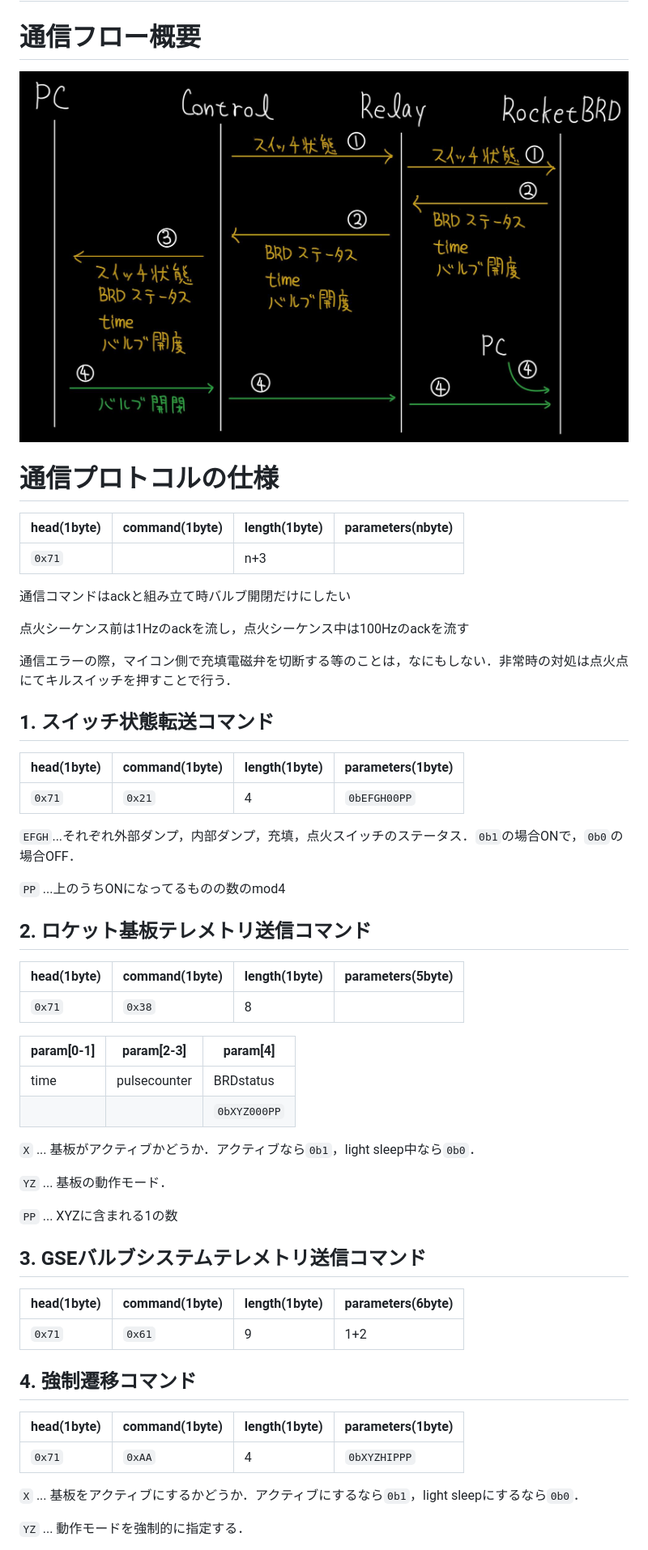
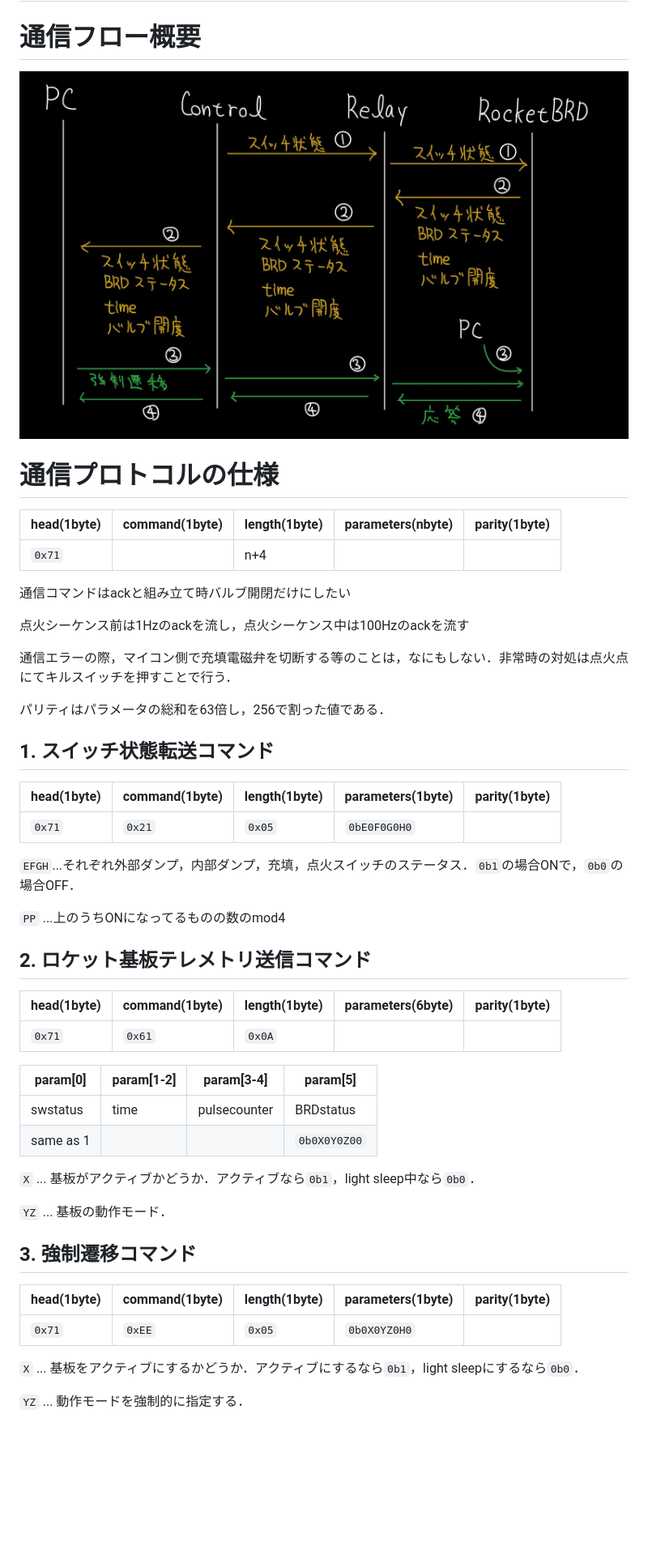
Before and after one commit to CREATE-ROCKET/Avi_71L_valveSystem, a Markdown page: documents/serialCom.md, the part around the change printed below. Shown: that part at 81% size. Drawn GitHub-style; pictures changed too: documents/figures/serialCom.jpg; blank space fills up the shorter version.

Commit message:
📝 シリアル通信の仕様書を改定

```diff
--- a/documents/serialCom.md
+++ b/documents/serialCom.md
@@ -5,9 +5,9 @@
 ![](figures/serialCom.jpg)
 
 # 通信プロトコルの仕様
-| head(1byte) | command(1byte) | length(1byte)    | parameters(nbyte) |
-|-------------|----------------|------------------|-------------------|
-| `0x71`      |                | n+3              |                   |
+| head(1byte) | command(1byte) | length(1byte)    | parameters(nbyte) | parity(1byte) |
+|-------------|----------------|------------------|-------------------|---------------|
+| `0x71`      |                | n+4              |                   |               |
 
 通信コマンドはackと組み立て時バルブ開閉だけにしたい
 
@@ -15,40 +15,35 @@
 
 通信エラーの際，マイコン側で充填電磁弁を切断する等のことは，なにもしない．非常時の対処は点火点にてキルスイッチを押すことで行う．
 
+パリティはパラメータの総和を63倍し，256で割った値である．
+
 ## 1. スイッチ状態転送コマンド
-| head(1byte) | command(1byte) | length(1byte)    | parameters(1byte) |
-|-------------|----------------|------------------|-------------------|
-| `0x71`      | `0x21`         | 4                |  `0bEFGH00PP`     |
+| head(1byte) | command(1byte) | length(1byte)    | parameters(1byte) | parity(1byte) |
+|-------------|----------------|------------------|-------------------|---------------|
+| `0x71`      | `0x21`         | `0x05`           |  `0bE0F0G0H0`     |               |
 
 `EFGH`...それぞれ外部ダンプ，内部ダンプ，充填，点火スイッチのステータス．`0b1`の場合ONで，`0b0`の場合OFF．
 
 `PP` ...上のうちONになってるものの数のmod4
 
 ## 2. ロケット基板テレメトリ送信コマンド
-| head(1byte) | command(1byte) | length(1byte)    | parameters(5byte) |
-|-------------|----------------|------------------|-------------------|
-| `0x71`      | `0x38`         | 8                |                   |
+| head(1byte) | command(1byte) | length(1byte)    | parameters(6byte) | parity(1byte) |
+|-------------|----------------|------------------|-------------------|---------------|
+| `0x71`      | `0x61`         | `0x0A`           |                   |               |
 
-| param[0-1]  | param[2-3]     | param[4]         |
-|-------------|----------------|------------------|
-| time        | pulsecounter   | BRDstatus        |
-|             |                | `0bXYZ000PP`     |
+| param[0]    | param[1-2]  | param[3-4]     | param[5]         |
+|-------------|-------------|----------------|------------------|
+| swstatus    | time        | pulsecounter   | BRDstatus        |
+| same as 1   |             |                | `0b0X0Y0Z00`     |
 
 `X` ... 基板がアクティブかどうか．アクティブなら`0b1`，light sleep中なら`0b0`．
 
 `YZ` ... 基板の動作モード．
 
-`PP` ... XYZに含まれる1の数
-
-## 3. GSEバルブシステムテレメトリ送信コマンド
-| head(1byte) | command(1byte) | length(1byte)    | parameters(6byte) |
-|-------------|----------------|------------------|-------------------|
-| `0x71`      | `0x61`         | 9                | 1+2               |
-
-## 4. 強制遷移コマンド
-| head(1byte) | command(1byte) | length(1byte)    | parameters(1byte) |
-|-------------|----------------|------------------|-------------------|
-| `0x71`      | `0xAA`         | 4                | `0bXYZHIPPP`      |
+## 3. 強制遷移コマンド
+| head(1byte) | command(1byte) | length(1byte)    | parameters(1byte) | parity(1byte) |
+|-------------|----------------|------------------|-------------------|---------------|
+| `0x71`      | `0xEE`         | `0x05`           |  `0b0X0YZ0H0`     |               |
 
 `X` ... 基板をアクティブにするかどうか．アクティブにするなら`0b1`，light sleepにするなら`0b0`．
 
```
Also changed, not shown: other parts of documents/serialCom.md (+3 -1 lines).
